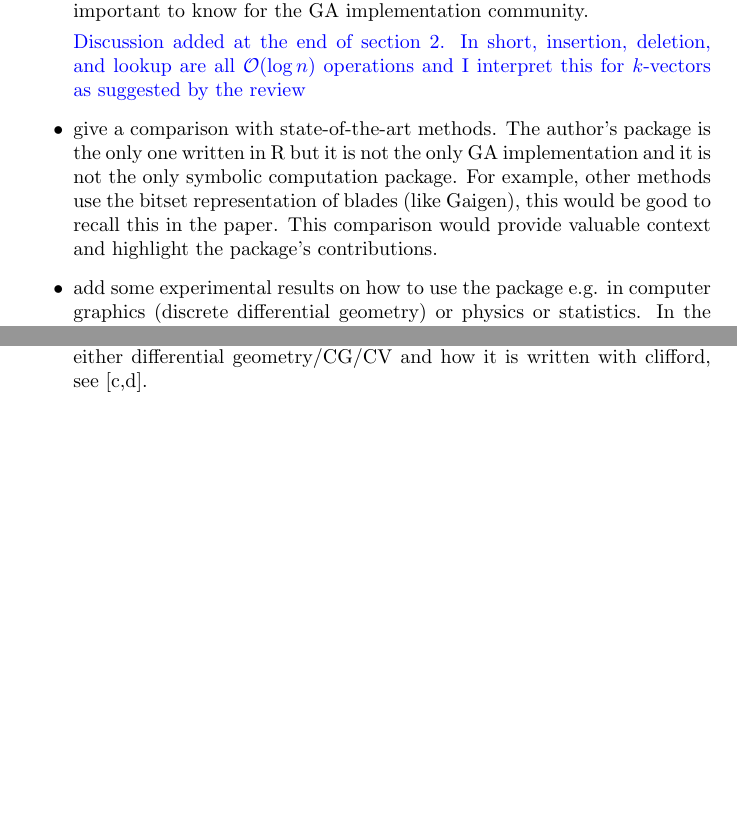
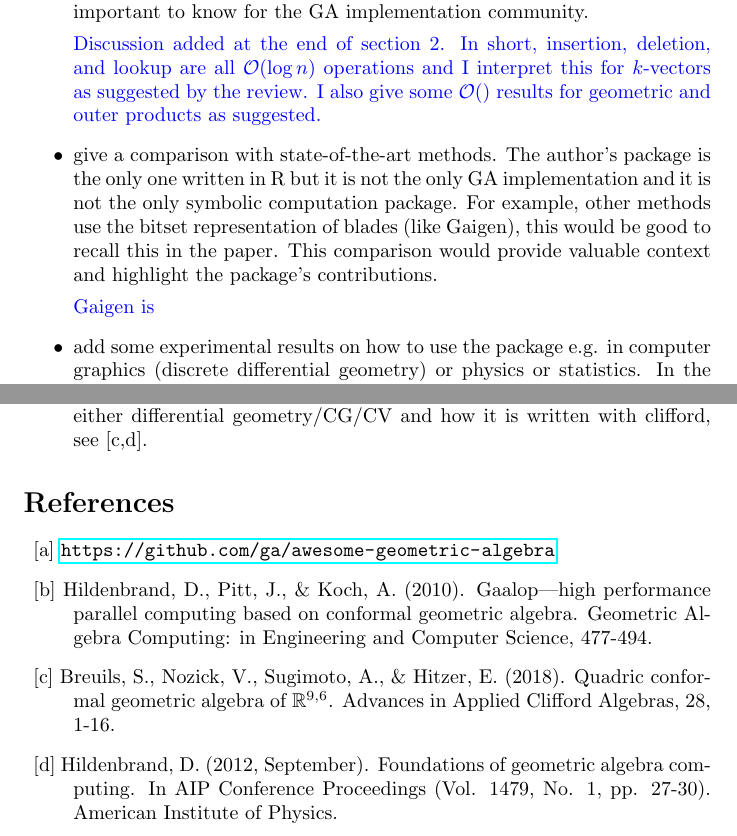
Before and after one commit to RobinHankin/clifford, a LaTeX document (inst/referee_comments2.tex): two parts of pages 1 and 2 of 2, joined at a grey line, cut so that both start at the same text, the shorter picture padded with empty space. Compiled offline with pdfLaTeX.

Commit message:
issue #7

```diff
--- a/inst/referee_comments2.tex
+++ b/inst/referee_comments2.tex
@@ -1,6 +1,8 @@
 \documentclass{article}
 \usepackage{xcolor}
 \usepackage{graphicx}
+\usepackage{hyperref}
+\usepackage{amssymb}
 \newcommand{\cliff}[1]{\ensuremath{C\ell\left(#1\right)}}
 \newcommand{\ei}[1]{\ensuremath{{\bf e}_{#1}}}
 \begin{document}
@@ -34,7 +36,8 @@ where appropriate.\\
 \textcolor{blue}{Discussion added at the end of section 2.  In short,
   insertion, deletion, and lookup are all $\mathcal{O}(\log n)$
   operations and I interpret this for $k$-vectors as suggested by the
-  review}
+  review.  I also give some $\mathcal{O}()$ results for geometric and
+  outer products as suggested.}
 
 \item give a comparison with state-of-the-art methods.  The author's
   package is the only one written in R but it is not the only GA
@@ -43,6 +46,8 @@ where appropriate.\\
   blades (like Gaigen), this would be good to recall this in the
   paper.  This comparison would provide valuable context and highlight
   the package's contributions.
+
+\textcolor{blue}{Gaigen is}
 
 \item add some experimental results on how to use the package e.g. in
   computer graphics (discrete differential geometry) or physics or
@@ -84,4 +89,22 @@ where appropriate.\\
   written with clifford, see [c,d].
 
 \end{itemize}
+
+\section*{References}
+
+\begin{description}
+\item{[a]} \url{https://github.com/ga/awesome-geometric-algebra}
+\item{[b]} Hildenbrand, D., Pitt, J., \& Koch, A. (2010).
+  Gaalop---high performance parallel computing based on conformal
+  geometric algebra.  Geometric Algebra Computing: in Engineering and
+  Computer Science, 477-494.
+\item{[c]} Breuils, S., Nozick, V., Sugimoto, A., \& Hitzer,
+  E. (2018).  Quadric conformal geometric algebra of
+  $\mathbb{R}^{9,6}$.  Advances in Applied Clifford Algebras, 28,
+  1-16.
+\item{[d]} Hildenbrand, D. (2012, September).  Foundations of geometric
+  algebra computing.  In AIP Conference Proceedings (Vol. 1479, No. 1,
+  pp. 27-30).  American Institute of Physics.
+\end{description}
+
 \end{document}
```
Also changed, not shown: inst/hankin_aaca_revision2.tex (+7 -3 lines).
